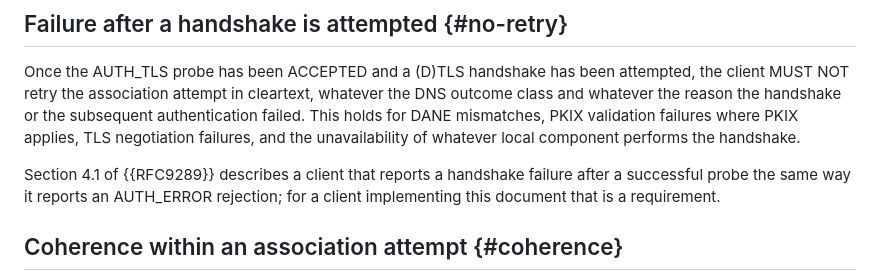
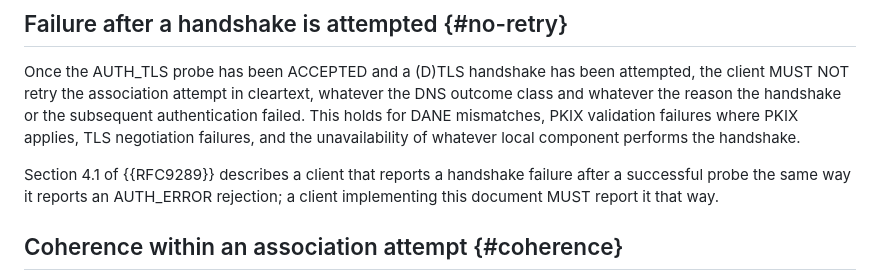
Before and after one commit to chucklever/i-d-rpc-tls-dane, a Markdown page: draft-cel-nfsv4-rpc-tls-dane.md, the part around the change. Rendered like a GitHub page.

Commit message:
State the handshake failure reporting rule as a requirement
Failure after a handshake is attempted says that reporting a
handshake failure the way RFC 9289 describes is a requirement for a
client implementing this document. The sentence carries no BCP 14
keyword.

Use MUST.

```diff
--- a/draft-cel-nfsv4-rpc-tls-dane.md
+++ b/draft-cel-nfsv4-rpc-tls-dane.md
@@ -1004,8 +1004,8 @@ component performs the handshake.
 
 Section 4.1 of {{RFC9289}} describes a client that reports a
 handshake failure after a successful probe the same way it reports an
-AUTH_ERROR rejection; for a client implementing this document that
-is a requirement.
+AUTH_ERROR rejection; a client implementing this document MUST
+report it that way.
 
 ## Coherence within an association attempt {#coherence}
 
```
